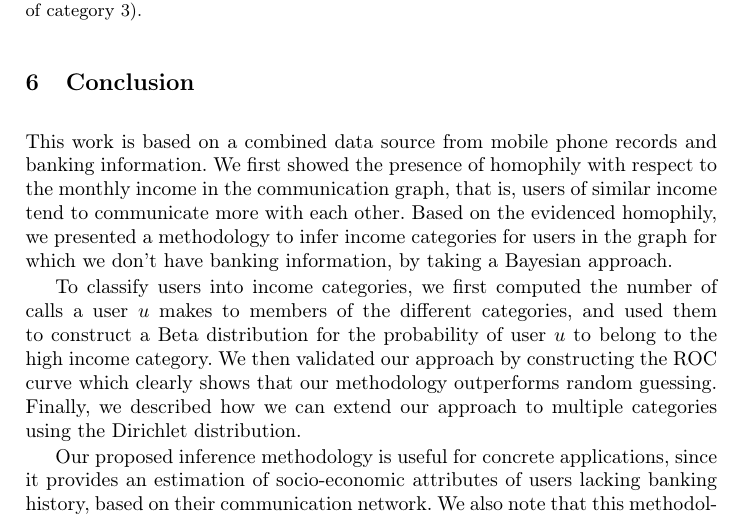
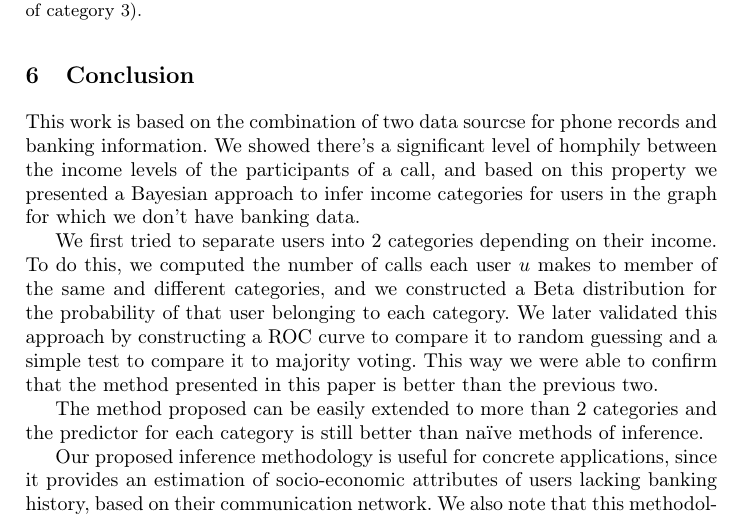
Before and after one commit to mfixman/Tesis, a LaTeX thesis (Agranda2016/paper.tex, which reads Agranda2016/conclusion.tex): part of page 11 of 12, cut so that both start at the same text. Compiled offline with pdfLaTeX.

Commit message:
Conclusion.

```diff
--- a/Agranda2016/conclusion.tex
+++ b/Agranda2016/conclusion.tex
@@ -1,16 +1,12 @@
 \section{Conclusion}
 
-This work is based on a combined data source
-from mobile phone records and banking information.
-We first showed the presence of homophily with respect to the monthly income in the
-communication graph, that is, users of similar income tend to communicate more with each other. Based on the evidenced homophily, we presented a methodology to infer income categories for users in the graph for which we don't have
-banking information, by taking a Bayesian approach.
+This work is based on the combination of two data sourcse for phone records and banking information. We showed there's a significant level of homphily between the income levels of the participants of a call, and based on this property we presented a Bayesian approach to infer income categories for users in the graph for which we don't have banking data.
 
-To classify users into income categories, we first computed the number of calls a user $u$ makes to members of the different categories, and used them to construct a Beta distribution for the probability of user $u$ to belong to the high income category. We then validated our approach by constructing the ROC curve which clearly shows that our methodology outperforms random guessing.
-Finally, we described how we can extend our approach to multiple categories using the Dirichlet distribution.
+We first tried to separate users into 2 categories depending on their income. To do this, we computed the number of calls each user \( u \) makes to member of the same and different categories, and we constructed a Beta distribution for the probability of that user belonging to each category. We later validated this approach by constructing a ROC curve to compare it to random guessing and a simple test to compare it to majority voting. This way we were able to confirm that the method presented in this paper is better than the previous two.
+
+The method proposed can be easily extended to more than 2 categories and the predictor for each category is still better than naïve methods of inference.
 
 Our proposed inference methodology is useful for concrete applications, since it provides an estimation of socio-economic attributes of users lacking banking history, based on their communication network. We also note that this methodology is not restricted to the inference of socio-economic attributes, but is equally applicable to any attribute that exhibits significant homophily in the network.
-
 
 \todo{Revisar conclusions}
 
```
